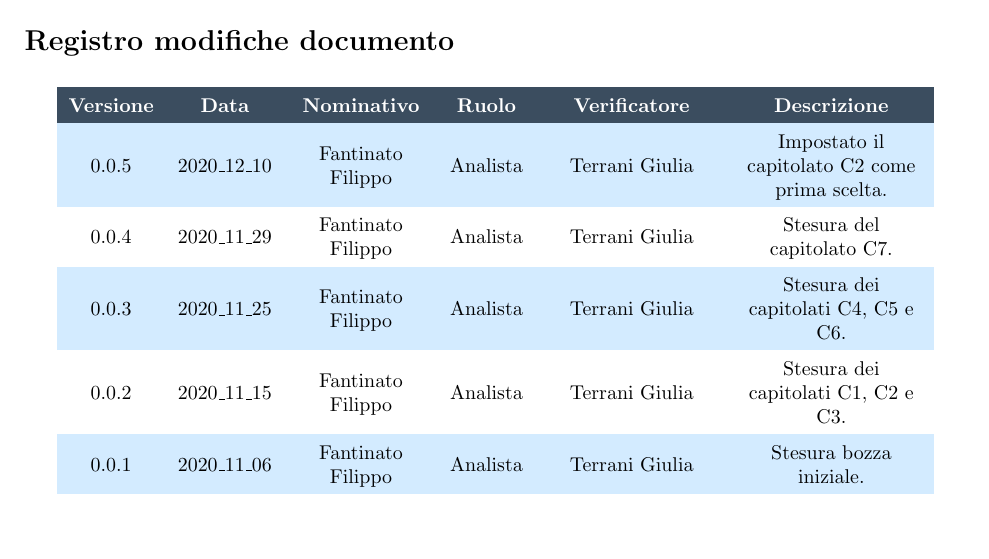
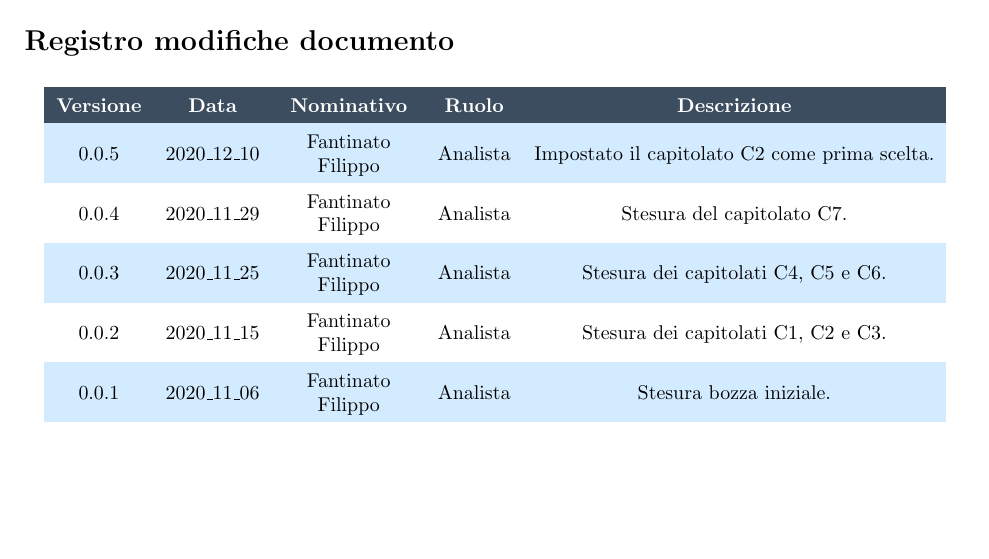
Before and after one commit to NotOnlyStudents/Documentazione, a LaTeX document (DocumentiInterni/StudioDiFattibilita/StudioDiFattibilita_v0.0.5.tex, which reads DocumentiInterni/StudioDiFattibilita/Sezioni/RegistroModifiche.tex): part of page 2 of 19, cut so that both start at the same text. Compiled offline with pdfLaTeX.

```diff
--- a/DocumentiInterni/StudioDiFattibilita/Sezioni/RegistroModifiche.tex
+++ b/DocumentiInterni/StudioDiFattibilita/Sezioni/RegistroModifiche.tex
@@ -3,7 +3,7 @@
 \rowcolors{2}{white}{celeste}
 \renewcommand{\arraystretch}{1.5}
 \centering
-\begin{longtable}{ c c  C{2.3cm} c C{3cm} C{3.2cm}}
+\begin{longtable}{c c C{2.3cm} c c}
 
 \rowcolor{darkblue}
 
@@ -11,19 +11,18 @@
     \textcolor{white}{\textbf{Data}} &
     \textcolor{white}{\textbf{Nominativo}} &
     \textcolor{white}{\textbf{Ruolo}} &
-    \textcolor{white}{\textbf{Verificatore}} &
     \textcolor{white}{\textbf{Descrizione}}\\
     \endhead
 
-    0.0.5 & 2020\_12\_10 & \FF{} & Analista & \TG{} & Impostato il capitolato C2 come prima scelta.  \\
+    0.0.5 & 2020\_12\_10 & \FF{} & Analista & Impostato il capitolato C2 come prima scelta.  \\
 
-    0.0.4 & 2020\_11\_29 & \FF{} & Analista & \TG{} & Stesura del capitolato C7.  \\
+    0.0.4 & 2020\_11\_29 & \FF{} & Analista & Stesura del capitolato C7.  \\
 
-    0.0.3 & 2020\_11\_25 & \FF{} & Analista & \TG{} & Stesura dei capitolati C4, C5 e C6.  \\
+    0.0.3 & 2020\_11\_25 & \FF{} & Analista & Stesura dei capitolati C4, C5 e C6.  \\
 
-    0.0.2 & 2020\_11\_15 & \FF{} & Analista & \TG{} & Stesura dei capitolati C1, C2 e C3.  \\
+    0.0.2 & 2020\_11\_15 & \FF{} & Analista & Stesura dei capitolati C1, C2 e C3.  \\
 
-    0.0.1 & 2020\_11\_06 & \FF{} & Analista & \TG{} & Stesura bozza iniziale.  \\
+    0.0.1 & 2020\_11\_06 & \FF{} & Analista & Stesura bozza iniziale.  \\
 
 \end{longtable}
 }
```
Also changed, not shown: DocumentiInterni/StudioDiFattibilita/StudioDiFattibilita_v0.0.5.tex (renamed from DocumentiInterni/StudioDiFattibilita/StudiodiFattibilita.tex).
